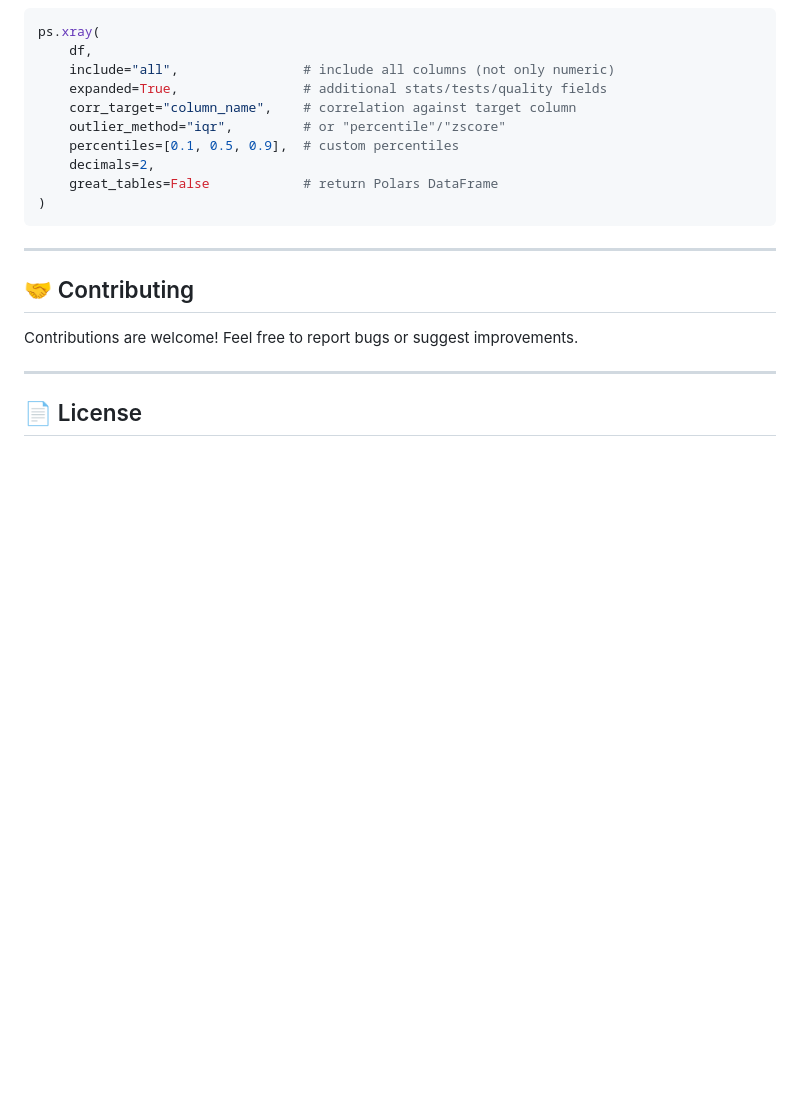
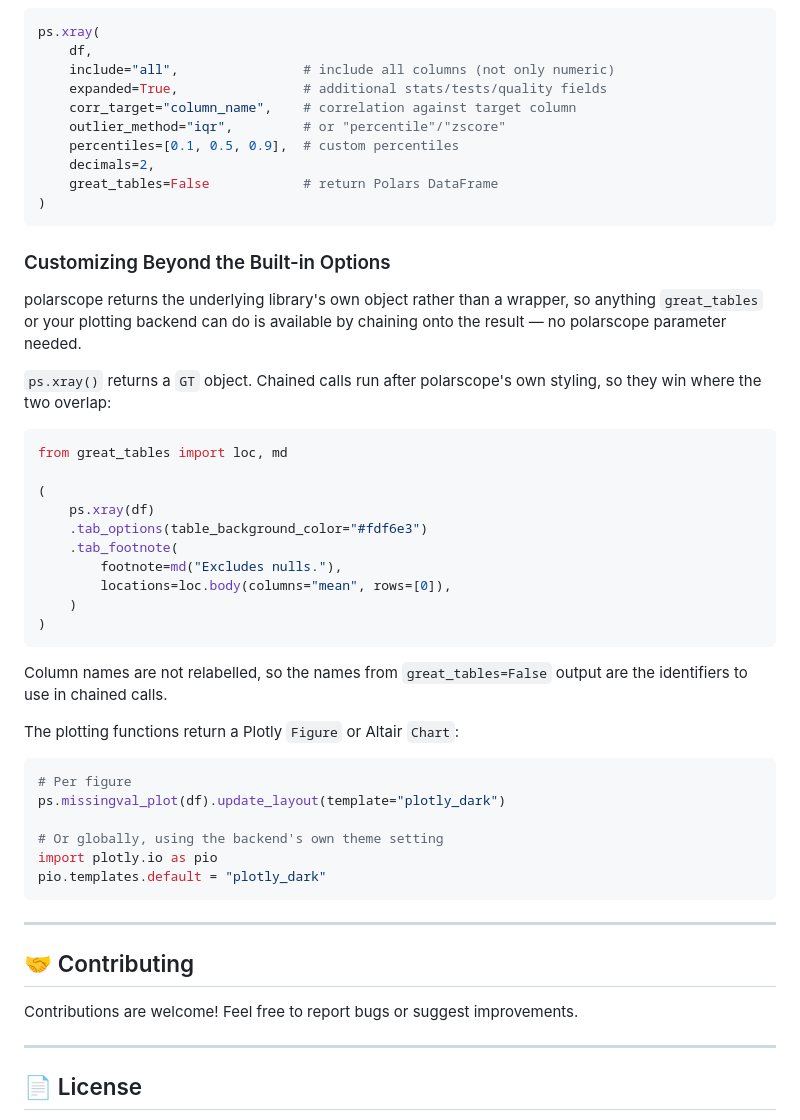
Before and after one commit to pytoned/polarscope, a Markdown page: README.md, the part around the change printed below. Drawn GitHub-style; blank space fills up the shorter version.

````diff
--- a/README.md
+++ b/README.md
@@ -149,6 +258,42 @@ ps.xray(
 )
 ```
 
+### Customizing Beyond the Built-in Options
+
+polarscope returns the underlying library's own object rather than a wrapper, so
+anything `great_tables` or your plotting backend can do is available by chaining
+onto the result — no polarscope parameter needed.
+
+`ps.xray()` returns a `GT` object. Chained calls run after polarscope's own
+styling, so they win where the two overlap:
+
+```python
+from great_tables import loc, md
+
+(
+    ps.xray(df)
+    .tab_options(table_background_color="#fdf6e3")
+    .tab_footnote(
+        footnote=md("Excludes nulls."),
+        locations=loc.body(columns="mean", rows=[0]),
+    )
+)
+```
+
+Column names are not relabelled, so the names from `great_tables=False` output
+are the identifiers to use in chained calls.
+
+The plotting functions return a Plotly `Figure` or Altair `Chart`:
+
+```python
+# Per figure
+ps.missingval_plot(df).update_layout(template="plotly_dark")
+
+# Or globally, using the backend's own theme setting
+import plotly.io as pio
+pio.templates.default = "plotly_dark"
+```
+
 ---
 
 ## 🤝 Contributing
````
Also changed, not shown: other parts of README.md (+110 -1 lines), docs/img/altair_styling.png (added), docs/img/gt_styling.png (added), docs/img/plotly_styling.png (added), 4 other files.
